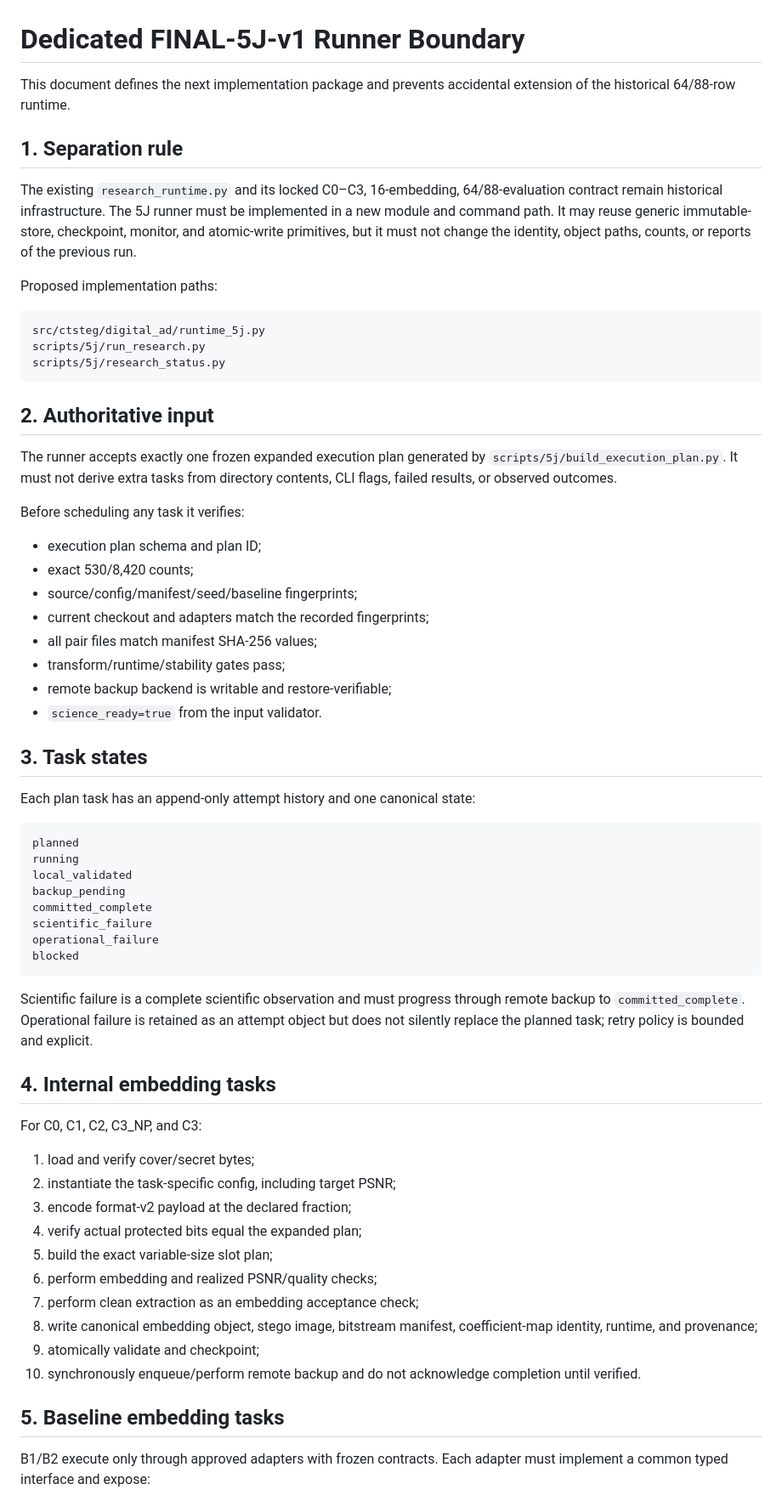
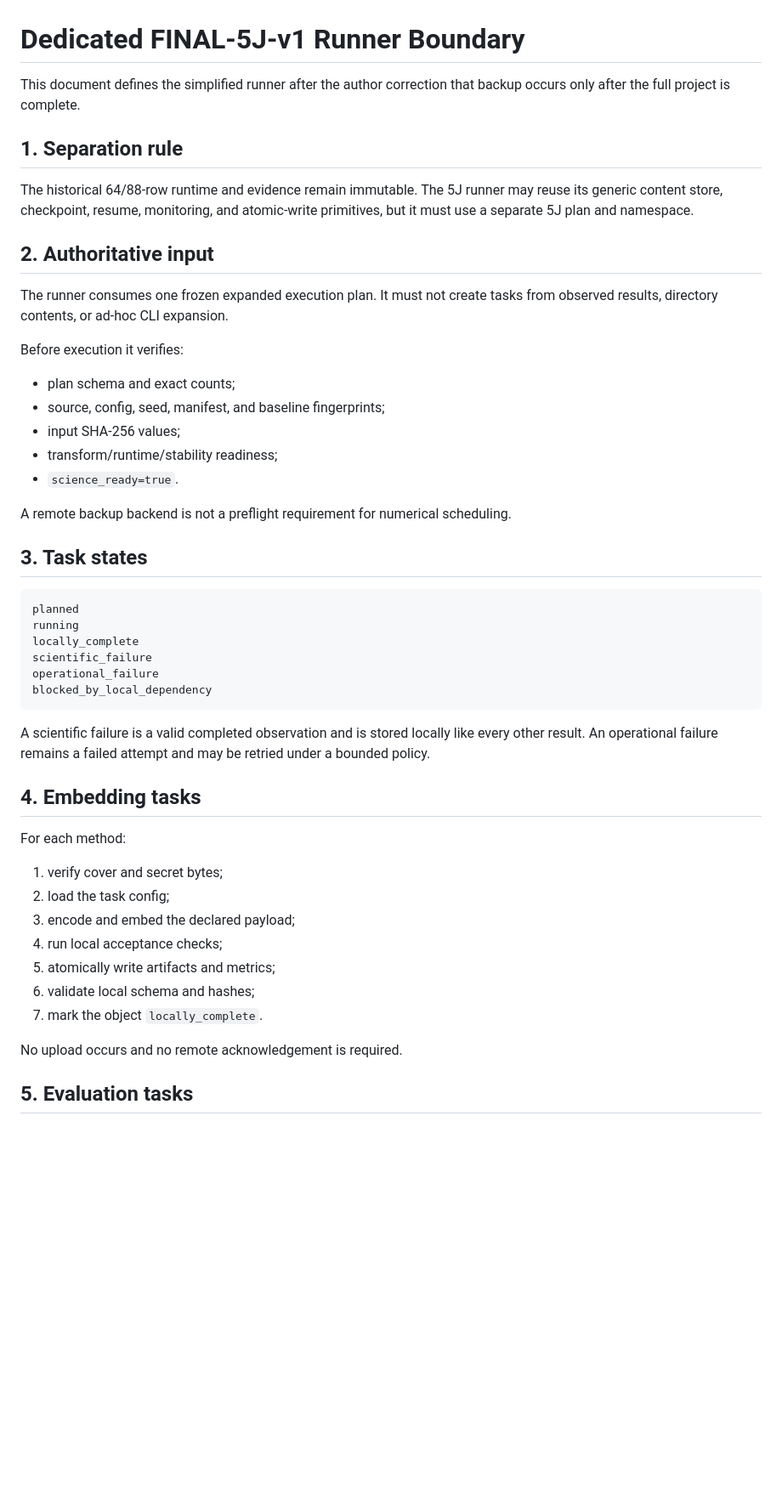
Before and after one commit to alirezaabbaszadeh/contourlet-steganography-repro, a Markdown page: docs/5j/NEXT_RUNNER_IMPLEMENTATION.md, the part around one of its changes. Shown at 85% size. Rendered like a GitHub page; blank space fills up the shorter version.

````diff
--- a/docs/5j/NEXT_RUNNER_IMPLEMENTATION.md
+++ b/docs/5j/NEXT_RUNNER_IMPLEMENTATION.md
@@ -1,67 +1,51 @@
 # Dedicated FINAL-5J-v1 Runner Boundary
 
-This document defines the next implementation package and prevents accidental extension of the historical 64/88-row runtime.
+This document defines the simplified runner after the author correction that backup occurs only after the full project is complete.
 
 ## 1. Separation rule
 
-The existing `research_runtime.py` and its locked C0–C3, 16-embedding, 64/88-evaluation contract remain historical infrastructure. The 5J runner must be implemented in a new module and command path. It may reuse generic immutable-store, checkpoint, monitor, and atomic-write primitives, but it must not change the identity, object paths, counts, or reports of the previous run.
-
-Proposed implementation paths:
-
-```text
-src/ctsteg/digital_ad/runtime_5j.py
-scripts/5j/run_research.py
-scripts/5j/research_status.py
-```
+The historical 64/88-row runtime and evidence remain immutable. The 5J runner may reuse its generic content store, checkpoint, resume, monitoring, and atomic-write primitives, but it must use a separate 5J plan and namespace.
 
 ## 2. Authoritative input
 
-The runner accepts exactly one frozen expanded execution plan generated by `scripts/5j/build_execution_plan.py`. It must not derive extra tasks from directory contents, CLI flags, failed results, or observed outcomes.
+The runner consumes one frozen expanded execution plan. It must not create tasks from observed results, directory contents, or ad-hoc CLI expansion.
 
-Before scheduling any task it verifies:
+Before execution it verifies:
 
-- execution plan schema and plan ID;
-- exact 530/8,420 counts;
-- source/config/manifest/seed/baseline fingerprints;
-- current checkout and adapters match the recorded fingerprints;
-- all pair files match manifest SHA-256 values;
-- transform/runtime/stability gates pass;
-- remote backup backend is writable and restore-verifiable;
-- `science_ready=true` from the input validator.
+- plan schema and exact counts;
+- source, config, seed, manifest, and baseline fingerprints;
+- input SHA-256 values;
+- transform/runtime/stability readiness;
+- `science_ready=true`.
+
+A remote backup backend is not a preflight requirement for numerical scheduling.
 
 ## 3. Task states
-
-Each plan task has an append-only attempt history and one canonical state:
 
 ```text
 planned
 running
-local_validated
-backup_pending
-committed_complete
+locally_complete
 scientific_failure
 operational_failure
-blocked
+blocked_by_local_dependency
 ```
 
-Scientific failure is a complete scientific observation and must progress through remote backup to `committed_complete`. Operational failure is retained as an attempt object but does not silently replace the planned task; retry policy is bounded and explicit.
+A scientific failure is a valid completed observation and is stored locally like every other result. An operational failure remains a failed attempt and may be retried under a bounded policy.
 
-## 4. Internal embedding tasks
+## 4. Embedding tasks
 
-For C0, C1, C2, C3_NP, and C3:
+For each method:
 
-1. load and verify cover/secret bytes;
-2. instantiate the task-specific config, including target PSNR;
-3. encode format-v2 payload at the declared fraction;
-4. verify actual protected bits equal the expanded plan;
-5. build the exact variable-size slot plan;
-6. perform embedding and realized PSNR/quality checks;
-7. perform clean extraction as an embedding acceptance check;
-8. write canonical embedding object, stego image, bitstream manifest, coefficient-map identity, runtime, and provenance;
-9. atomically validate and checkpoint;
-10. synchronously enqueue/perform remote backup and do not acknowledge completion until verified.
+1. verify cover and secret bytes;
+2. load the task config;
+3. encode and embed the declared payload;
+4. run local acceptance checks;
+5. atomically write artifacts and metrics;
+6. validate local schema and hashes;
+7. mark the object `locally_complete`.
 
-## 5. Baseline embedding tasks
+No upload occurs and no remote acknowledgement is required.
 
-B1/B2 execute only through approved adapters with frozen contracts. Each adapter must implement a common typed interface and expose:
+## 5. Evaluation tasks
 
````
Also changed, not shown: other parts of docs/5j/NEXT_RUNNER_IMPLEMENTATION.md (+27 -51 lines).
